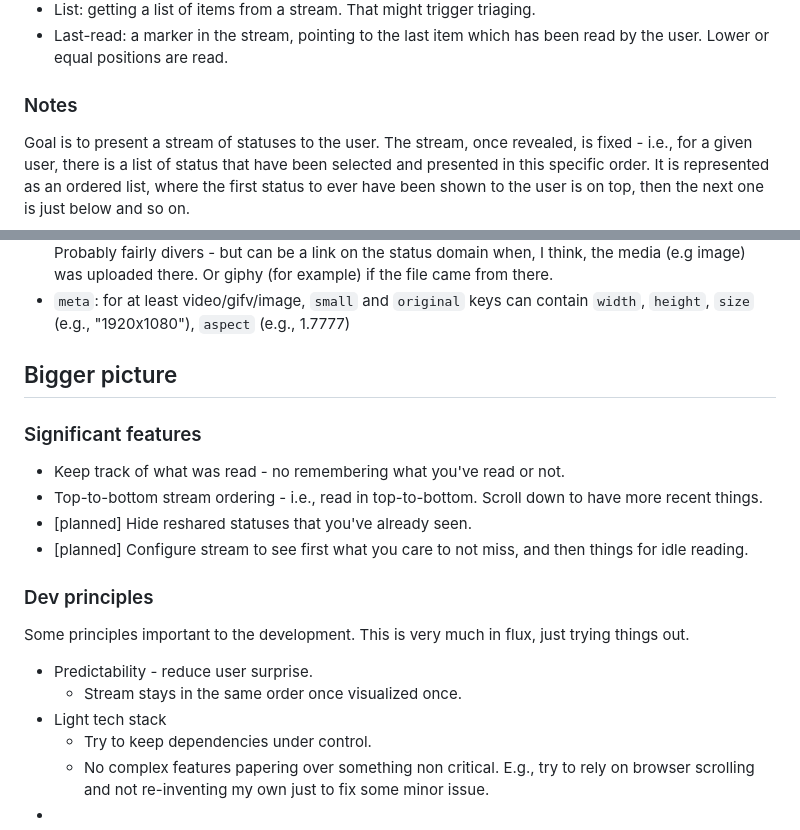
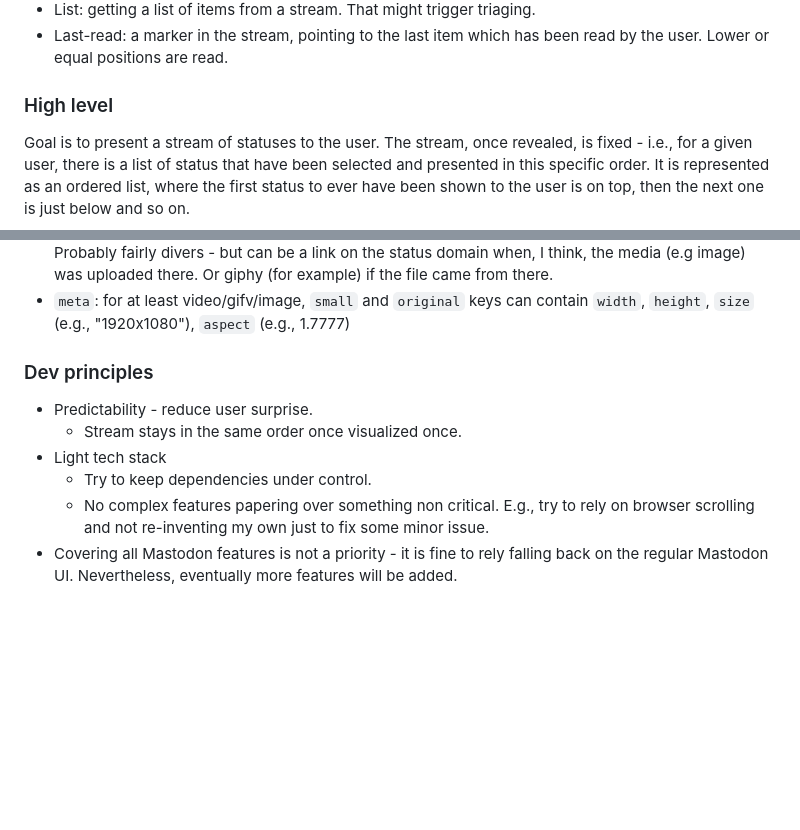
Before and after one commit to Palats/mastopoof, a Markdown page: README.md, 2 parts joined by grey strips. Rendered like a GitHub page; blank space fills up the shorter version.

```diff
--- a/README.md
+++ b/README.md
@@ -80,7 +92,7 @@ See schema.go for database schema information.
 - List: getting a list of items from a stream. That might trigger triaging.
 - Last-read: a marker in the stream, pointing to the last item which has been read by the user. Lower or equal positions are read.
 
-### Notes
+### High level
 
 Goal is to present a stream of statuses to the user. The stream, once revealed,
 is fixed - i.e., for a given user, there is a list of status that have been
@@ -146,21 +186,11 @@ Media attachments
  - `meta`: for at least video/gifv/image, `small` and `original` keys can contain `width`, `height`, `size` (e.g., "1920x1080"), `aspect` (e.g., 1.7777)
 
 
-
-## Bigger picture
-### Significant features
- - Keep track of what was read - no remembering what you've read or not.
- - Top-to-bottom stream ordering - i.e., read in top-to-bottom. Scroll down to have more recent things.
- - [planned] Hide reshared statuses that you've already seen.
- - [planned] Configure stream to see first what you care to not miss, and then things for idle reading.
-
 ### Dev principles
-
-Some principles important to the development. This is very much in flux, just trying things out.
 
  - Predictability - reduce user surprise.
     - Stream stays in the same order once visualized once.
  - Light tech stack
     - Try to keep dependencies under control.
     - No complex features papering over something non critical. E.g., try to rely on browser scrolling and not re-inventing my own just to fix some minor issue.
- -
+ - Covering all Mastodon features is not a priority - it is fine to rely falling back on the regular Mastodon UI. Nevertheless, eventually more features will be added.
```
Also changed, not shown: other parts of README.md (+89 -49 lines).
